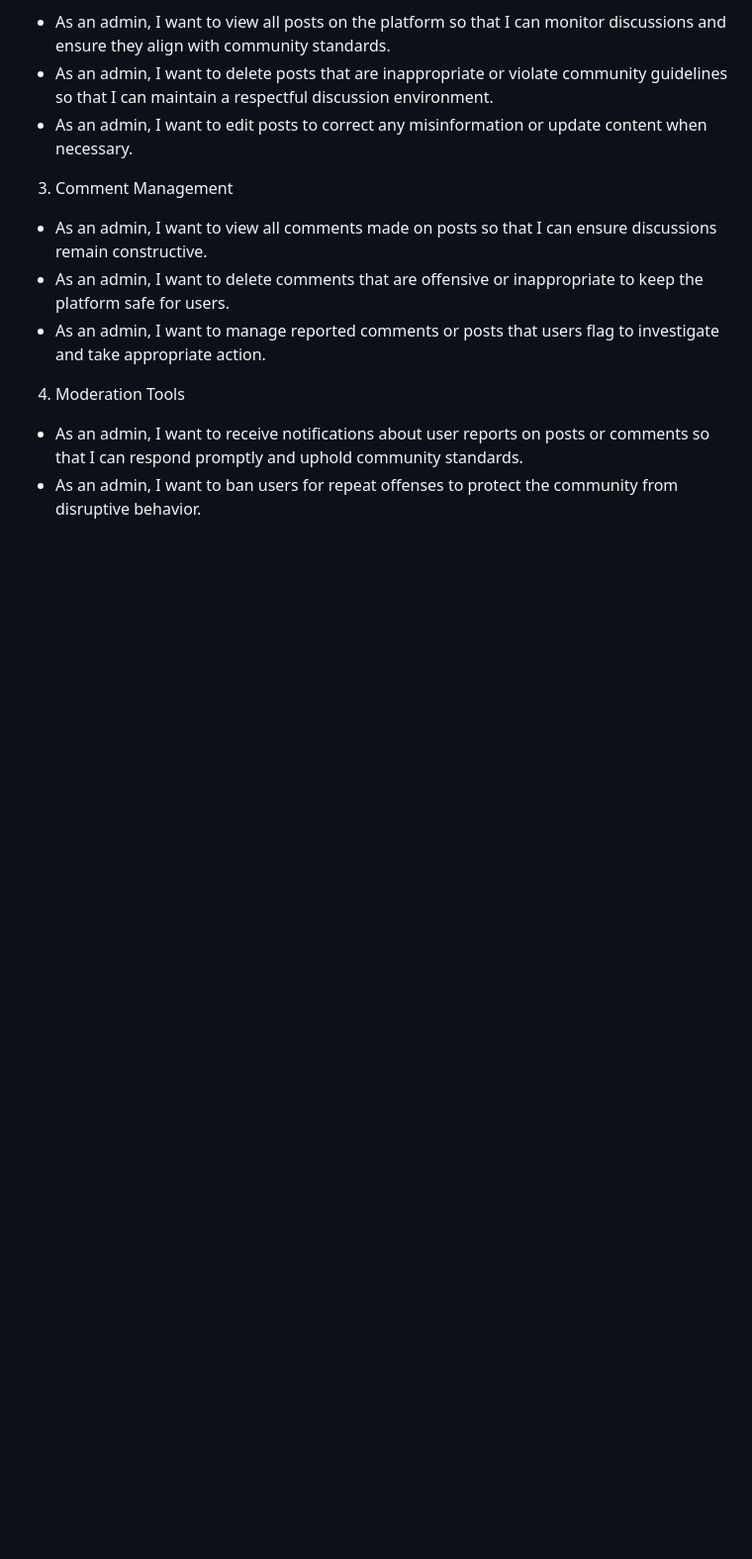
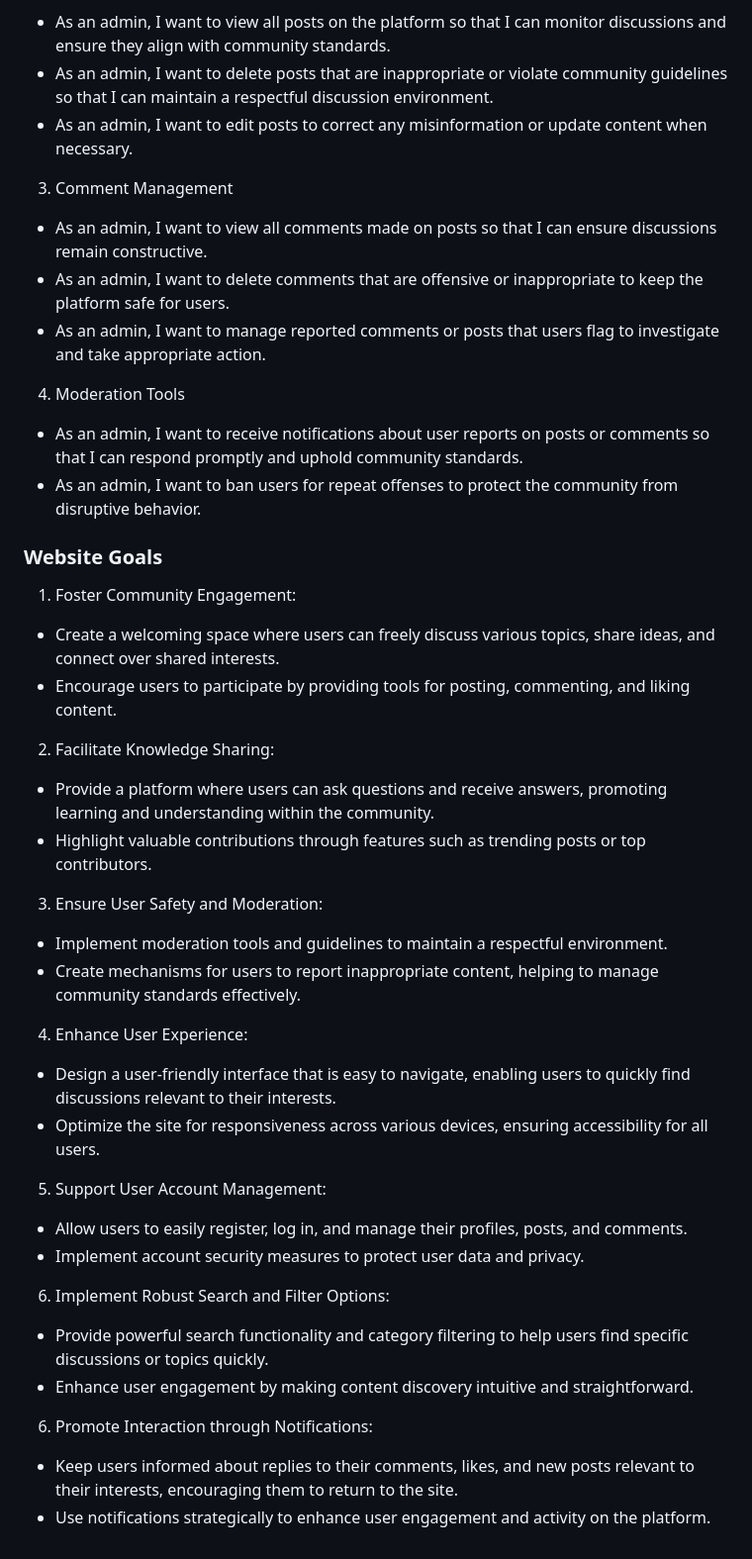
Before and after one commit to Yuss76A/the-discussion-blog, a Markdown page: README.md, the part around the change. Shown at 99% size. Rendered like a GitHub page; blank space fills up the shorter version.

Commit message:
Add webiste goals section to the readme file

```diff
--- a/README.md
+++ b/README.md
@@ -73,3 +73,41 @@ Discussion Room is a user-friendly forum application designed to facilitate enga
 
 * As an admin, I want to receive notifications about user reports on posts or comments so that I can respond promptly and uphold community standards.
 * As an admin, I want to ban users for repeat offenses to protect the community from disruptive behavior.
+
+
+### Website Goals
+
+1. Foster Community Engagement:
+
+* Create a welcoming space where users can freely discuss various topics, share ideas, and connect over shared interests.
+* Encourage users to participate by providing tools for posting, commenting, and liking content.
+
+2. Facilitate Knowledge Sharing:
+
+* Provide a platform where users can ask questions and receive answers, promoting learning and understanding within the community.
+* Highlight valuable contributions through features such as trending posts or top contributors.
+
+3. Ensure User Safety and Moderation:
+
+* Implement moderation tools and guidelines to maintain a respectful environment.
+* Create mechanisms for users to report inappropriate content, helping to manage community standards effectively.
+
+4. Enhance User Experience:
+
+* Design a user-friendly interface that is easy to navigate, enabling users to quickly find discussions relevant to their interests.
+* Optimize the site for responsiveness across various devices, ensuring accessibility for all users.
+
+5. Support User Account Management:
+
+* Allow users to easily register, log in, and manage their profiles, posts, and comments.
+* Implement account security measures to protect user data and privacy.
+
+6. Implement Robust Search and Filter Options:
+
+* Provide powerful search functionality and category filtering to help users find specific discussions or topics quickly.
+* Enhance user engagement by making content discovery intuitive and straightforward.
+
+6. Promote Interaction through Notifications:
+
+* Keep users informed about replies to their comments, likes, and new posts relevant to their interests, encouraging them to return to the site.
+* Use notifications strategically to enhance user engagement and activity on the platform.
```
